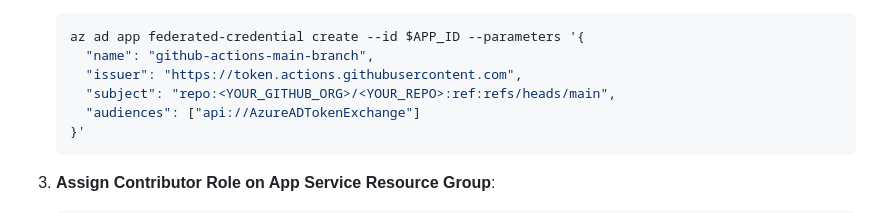
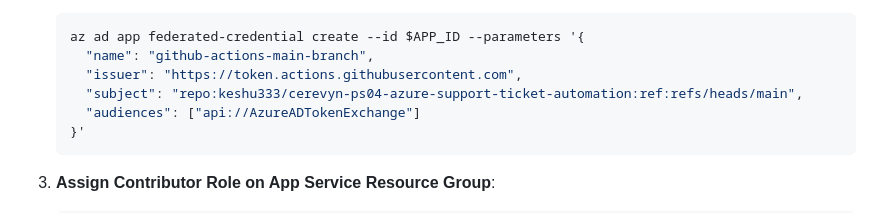
Before and after one commit to keshu333/cerevyn-ps04-azure-support-ticket-automation, a Markdown page: docs/azure-plan.md, the part around the change. GitHub-like rendering.

````diff
--- a/docs/azure-plan.md
+++ b/docs/azure-plan.md
@@ -151,7 +151,7 @@ To allow `.github/workflows/deploy-azure.yml` to deploy without storing permanen
    az ad app federated-credential create --id $APP_ID --parameters '{
      "name": "github-actions-main-branch",
      "issuer": "https://token.actions.githubusercontent.com",
-     "subject": "repo:<YOUR_GITHUB_ORG>/<YOUR_REPO>:ref:refs/heads/main",
+     "subject": "repo:keshu333/cerevyn-ps04-azure-support-ticket-automation:ref:refs/heads/main",
      "audiences": ["api://AzureADTokenExchange"]
    }'
    ```
````
Also changed, not shown: README.md (+2 -2 lines).
